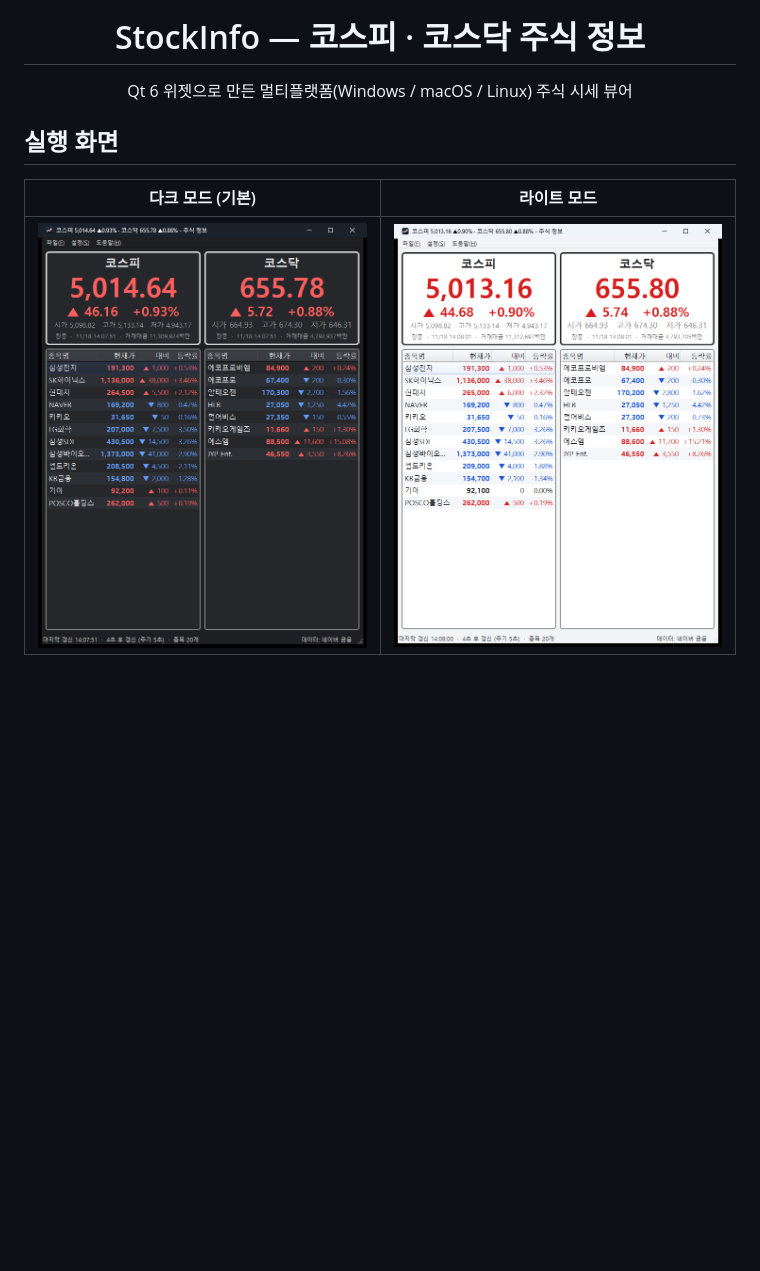
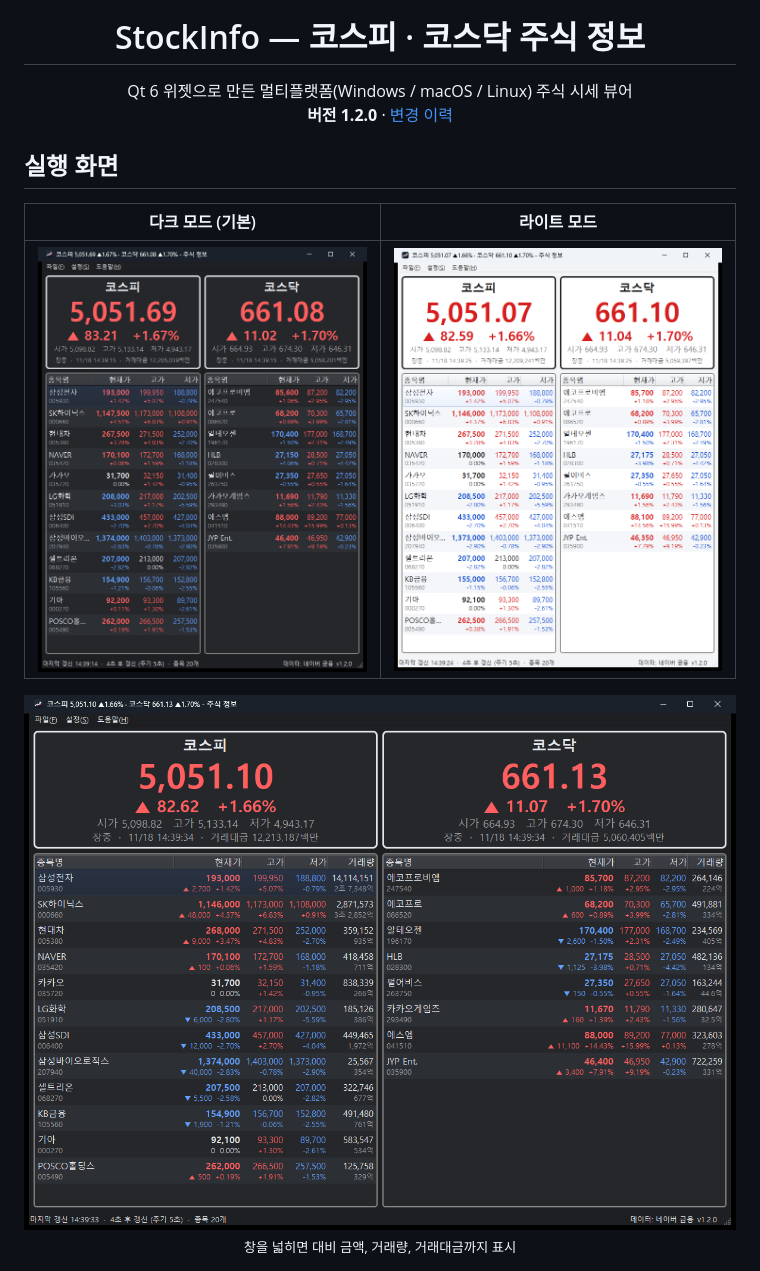
Before and after one commit to Sung-Hwan-Kim/StockInfo, a Markdown page: README.md, the part around one of its changes. Rendered like a GitHub page; pictures changed too: docs/screenshot-dark.png, docs/screenshot-light.png, docs/screenshot-wide.png (added); blank space fills up the shorter version.

```diff
--- a/README.md
+++ b/README.md
@@ -4,13 +4,19 @@
 
 <h1 align="center">StockInfo — 코스피 · 코스닥 주식 정보</h1>
 
-<p align="center">Qt 6 위젯으로 만든 멀티플랫폼(Windows / macOS / Linux) 주식 시세 뷰어</p>
+<p align="center">Qt 6 위젯으로 만든 멀티플랫폼(Windows / macOS / Linux) 주식 시세 뷰어<br>
+<b>버전 1.2.0</b> · <a href="#변경-이력">변경 이력</a></p>
 
 ## 실행 화면
 
 | 다크 모드 (기본) | 라이트 모드 |
 |:---:|:---:|
 | <img src="docs/screenshot-dark.png" width="400" alt="다크 모드 실행 화면"> | <img src="docs/screenshot-light.png" width="400" alt="라이트 모드 실행 화면"> |
+
+<p align="center">
+  <img src="docs/screenshot-wide.png" width="820" alt="창을 넓혔을 때"><br>
+  <sub>창을 넓히면 대비 금액, 거래량, 거래대금까지 표시</sub>
+</p>
 
 <p align="center">
   <img src="docs/settings-dark.png" width="560" alt="환경설정 창"><br>
```
Also changed, not shown: other parts of README.md (+33 -2 lines), 9 other files.
